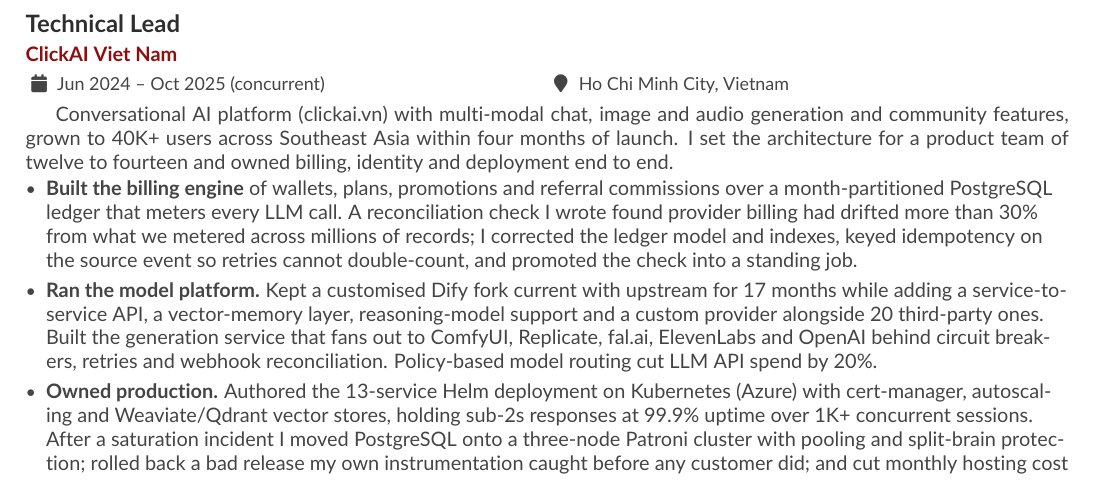
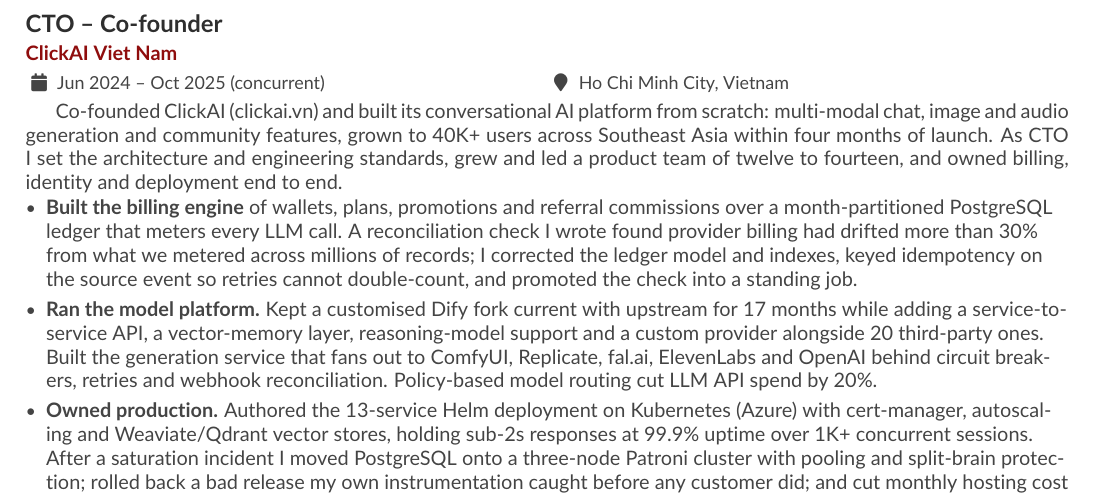
Before and after one commit to TinDang97/TinDang97, a LaTeX CV (main.tex): part of page 2 of 2, cut at the place of the change. Compiled offline with pdfLaTeX.

Commit message:
docs(cv): present ClickAI as CTO and co-founder, built from scratch
Retitled the ClickAI entry from Technical Lead to CTO - Co-founder and
reframed the intro around founding the company and building the platform
from scratch: architecture and engineering standards, growing and leading
the twelve-to-fourteen person product team, and owning billing, identity
and deployment end to end. Bullets unchanged. Still two pages.

author: Tin Dang

```diff
--- a/main.tex
+++ b/main.tex
@@ -100,11 +100,11 @@
 
 \newpage
 
-\cvevent{Technical Lead}{ClickAI Viet Nam}{Jun 2024 -- Oct 2025 (concurrent)}{Ho Chi Minh City, Vietnam}
+\cvevent{CTO -- Co-founder}{ClickAI Viet Nam}{Jun 2024 -- Oct 2025 (concurrent)}{Ho Chi Minh City, Vietnam}
 
 \begin{minipage}{\linewidth}
 \justifying
-Conversational AI platform (\href{https://clickai.vn}{clickai.vn}) with multi-modal chat, image and audio generation and community features, grown to 40K+ users across Southeast Asia within four months of launch. I set the architecture for a product team of twelve to fourteen and owned billing, identity and deployment end to end.
+Co-founded ClickAI (\href{https://clickai.vn}{clickai.vn}) and built its conversational AI platform from scratch: multi-modal chat, image and audio generation and community features, grown to 40K+ users across Southeast Asia within four months of launch. As CTO I set the architecture and engineering standards, grew and led a product team of twelve to fourteen, and owned billing, identity and deployment end to end.
 \end{minipage}
 
 \smallskip
```
Also changed, not shown: main-2.png, main.pdf.
